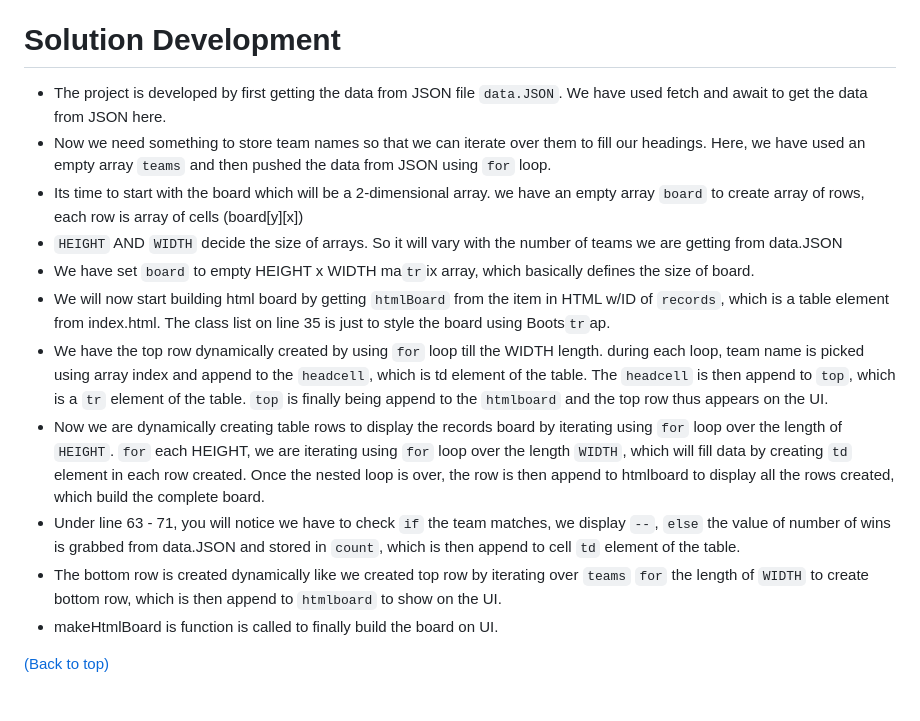
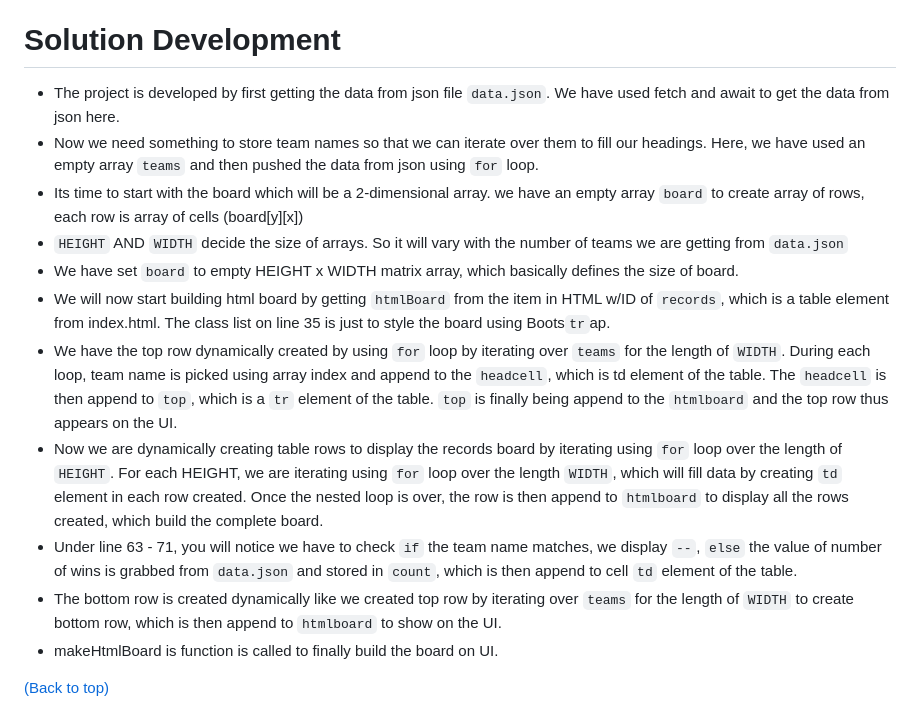
Before and after one commit to Himanshukumar30/Records_Board, a Markdown page: README.md, the part around one of its changes. Rendered like a GitHub page.

Commit message:
updating file name

```diff
--- a/README.md
+++ b/README.md
@@ -32,16 +33,16 @@ To use this project, first clone the repo on your device using the command below
 
 # Solution Development
 
-- The project is developed by first getting the data from JSON file `data.JSON`. We have used fetch and await to get the data from JSON here.
-- Now we need something to store team names so that we can iterate over them to fill our headings. Here, we have used an empty array `teams` and then pushed the data from JSON using `for` loop.
+- The project is developed by first getting the data from json file `data.json`. We have used fetch and await to get the data from json here.
+- Now we need something to store team names so that we can iterate over them to fill our headings. Here, we have used an empty array `teams` and then pushed the data from json using `for` loop.
 - Its time to start with the board which will be a 2-dimensional array. we have an empty array `board` to create array of rows, each row is array of cells (board[y][x])
-- `HEIGHT` AND `WIDTH` decide the size of arrays. So it will vary with the number of teams we are getting from data.JSON
-- We have set `board` to empty HEIGHT x WIDTH ma`tr`ix array, which basically defines the size of board.
+- `HEIGHT` AND `WIDTH` decide the size of arrays. So it will vary with the number of teams we are getting from `data.json`
+- We have set `board` to empty HEIGHT x WIDTH matrix array, which basically defines the size of board.
 - We will now start building html board by getting `htmlBoard` from the item in HTML w/ID of `records`, which is a table element from index.html. The class list on line 35 is just to style the board using Boots`tr`ap.
-- We have the top row dynamically created by using `for` loop till the WIDTH length. during each loop, team name is picked using array index and append to the `headcell`, which is td element of the table. The `headcell` is then append to `top`, which is a ``tr`` element of the table. `top` is finally being append to the `htmlboard` and the top row thus appears on the UI.
-- Now we are dynamically creating table rows to display the records board by iterating using `for` loop over the length of `HEIGHT`. `for` each HEIGHT, we are iterating using `for` loop over the length `WIDTH`, which will fill data by creating `td` element in each row created. Once the nested loop is over, the row is then append to htmlboard to display all the rows created, which build the complete board.
-- Under line 63 - 71, you will notice we have to check ``if`` the team matches, we display `--`, `else` the value of number of wins is grabbed from data.JSON and stored in `count`, which is then append to cell `td` element of the table.
-- The bottom row is created dynamically like we created top row by iterating over `teams` `for` the length of `WIDTH` to create bottom row, which is then append to `htmlboard` to show on the UI.
+- We have the top row dynamically created by using `for` loop by iterating over `teams` for the length of `WIDTH`. During each loop, team name is picked using array index and append to the `headcell`, which is td element of the table. The `headcell` is then append to `top`, which is a `tr` element of the table. `top` is finally being append to the `htmlboard` and the top row thus appears on the UI.
+- Now we are dynamically creating table rows to display the records board by iterating using `for` loop over the length of `HEIGHT`. For each HEIGHT, we are iterating using `for` loop over the length `WIDTH`, which will fill data by creating `td` element in each row created. Once the nested loop is over, the row is then append to `htmlboard` to display all the rows created, which build the complete board.
+- Under line 63 - 71, you will notice we have to check `if` the team name matches, we display `--`, `else` the value of number of wins is grabbed from `data.json` and stored in `count`, which is then append to cell `td` element of the table.
+- The bottom row is created dynamically like we created top row by iterating over `teams` for the length of `WIDTH` to create bottom row, which is then append to `htmlboard` to show on the UI.
 - makeHtmlBoard is function is called to finally build the board on UI.
 
 [(Back to top)](#table-of-contents)
```
Also changed, not shown: other parts of README.md (+1 -0 lines).
